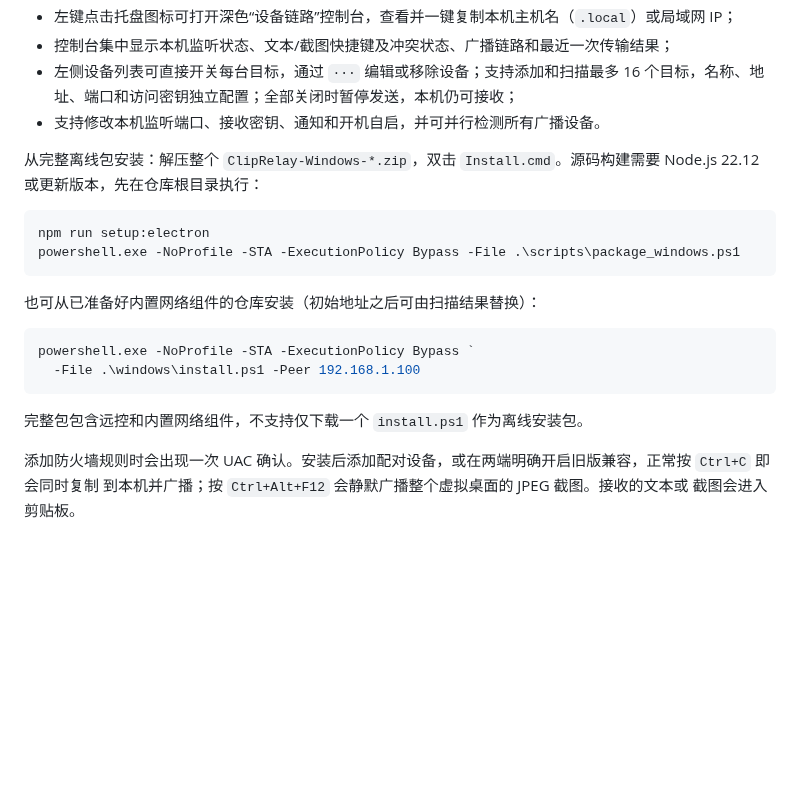
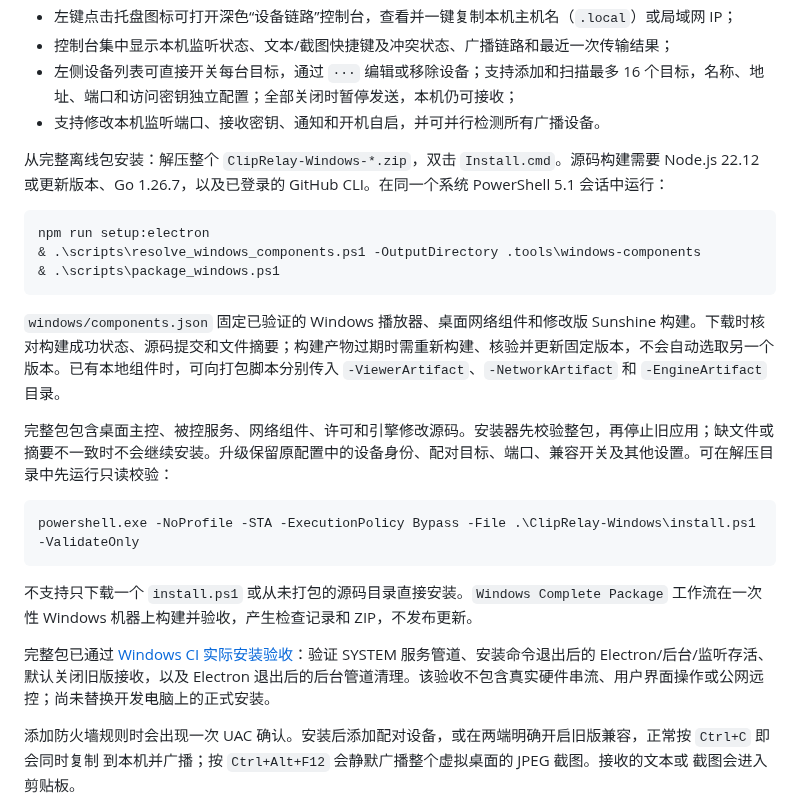
Before and after one commit to ffffhx/cliprelay, a Markdown page: README.md, the part around the change. GitHub-like rendering; blank space fills up the shorter version.

Commit message:
Document verified complete Windows installation and remaining acceptance [skip ci]

````diff
--- a/README.md
+++ b/README.md
@@ -61,21 +61,25 @@ Mac 主动发送文本最多 1 MiB，PNG 最多 8 MiB、4096 × 4096 且不超
 - 左侧设备列表可直接开关每台目标，通过 `···` 编辑或移除设备；支持添加和扫描最多 16 个目标，名称、地址、端口和访问密钥独立配置；全部关闭时暂停发送，本机仍可接收；
 - 支持修改本机监听端口、接收密钥、通知和开机自启，并可并行检测所有广播设备。
 
-从完整离线包安装：解压整个 `ClipRelay-Windows-*.zip`，双击 `Install.cmd`。源码构建需要 Node.js 22.12 或更新版本，先在仓库根目录执行：
+从完整离线包安装：解压整个 `ClipRelay-Windows-*.zip`，双击 `Install.cmd`。源码构建需要 Node.js 22.12 或更新版本、Go 1.26.7，以及已登录的 GitHub CLI。在同一个系统 PowerShell 5.1 会话中运行：
 
 ```powershell
 npm run setup:electron
-powershell.exe -NoProfile -STA -ExecutionPolicy Bypass -File .\scripts\package_windows.ps1
+& .\scripts\resolve_windows_components.ps1 -OutputDirectory .tools\windows-components
+& .\scripts\package_windows.ps1
 ```
 
-也可从已准备好内置网络组件的仓库安装（初始地址之后可由扫描结果替换）：
+`windows/components.json` 固定已验证的 Windows 播放器、桌面网络组件和修改版 Sunshine 构建。下载时核对构建成功状态、源码提交和文件摘要；构建产物过期时需重新构建、核验并更新固定版本，不会自动选取另一个版本。已有本地组件时，可向打包脚本分别传入 `-ViewerArtifact`、`-NetworkArtifact` 和 `-EngineArtifact` 目录。
+
+完整包包含桌面主控、被控服务、网络组件、许可和引擎修改源码。安装器先校验整包，再停止旧应用；缺文件或摘要不一致时不会继续安装。升级保留原配置中的设备身份、配对目标、端口、兼容开关及其他设置。可在解压目录中先运行只读校验：
 
 ```powershell
-powershell.exe -NoProfile -STA -ExecutionPolicy Bypass `
-  -File .\windows\install.ps1 -Peer 192.168.1.100
+powershell.exe -NoProfile -STA -ExecutionPolicy Bypass -File .\ClipRelay-Windows\install.ps1 -ValidateOnly
 ```
 
-完整包包含远控和内置网络组件，不支持仅下载一个 `install.ps1` 作为离线安装包。
+不支持只下载一个 `install.ps1` 或从未打包的源码目录直接安装。`Windows Complete Package` 工作流在一次性 Windows 机器上构建并验收，产生检查记录和 ZIP，不发布更新。
+
+完整包已通过 [Windows CI 实际安装验收](https://github.com/ffffhx/cliprelay/actions/runs/38703341530)：验证 SYSTEM 服务管道、安装命令退出后的 Electron/后台/监听存活、默认关闭旧版接收，以及 Electron 退出后的后台管道清理。该验收不包含真实硬件串流、用户界面操作或公网远控；尚未替换开发电脑上的正式安装。
 
 添加防火墙规则时会出现一次 UAC 确认。安装后添加配对设备，或在两端明确开启旧版兼容，正常按 `Ctrl+C` 即会同时复制
 到本机并广播；按 `Ctrl+Alt+F12` 会静默广播整个虚拟桌面的 JPEG 截图。接收的文本或
````
